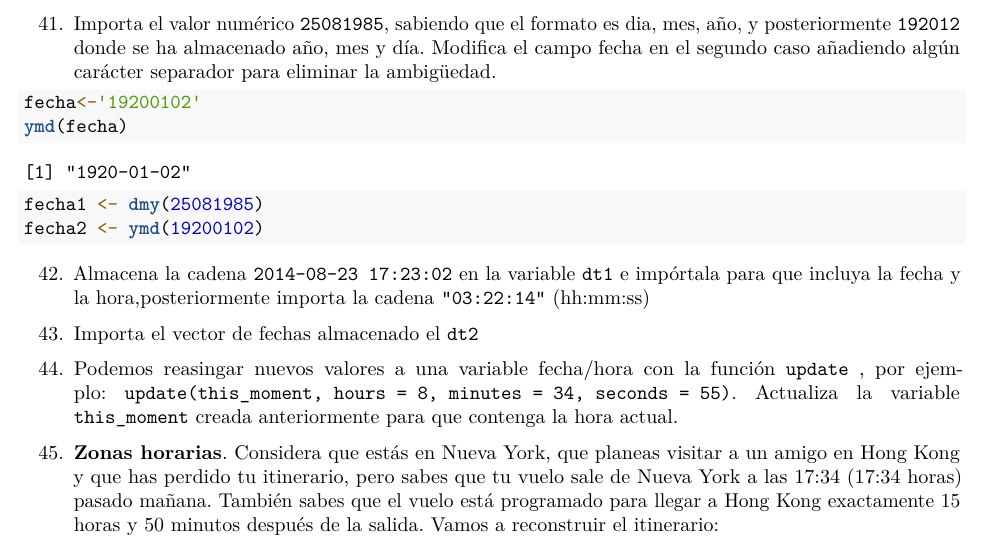
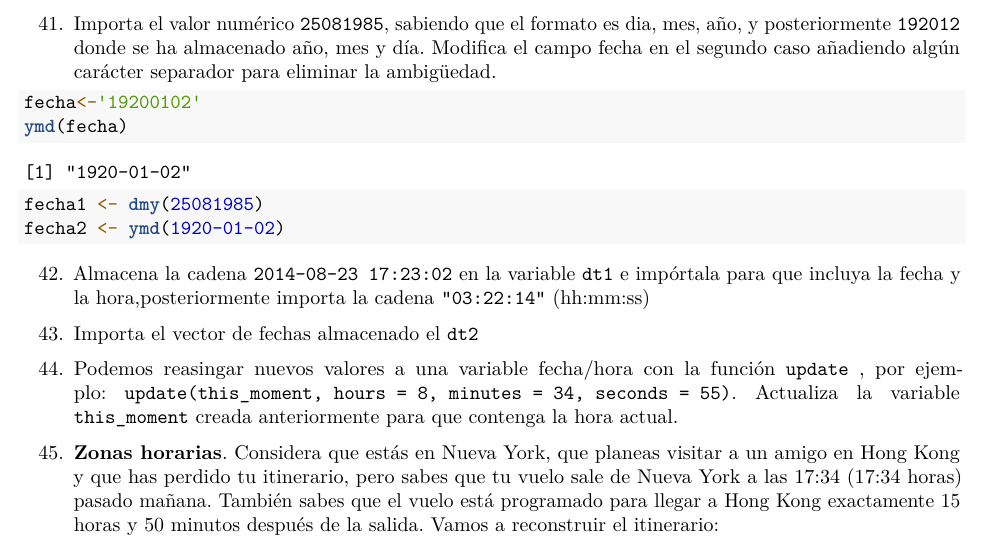
Before and after one commit to fuenar2/RaceTema4, an R Markdown document (CarreraTydiverse_Alumno.Rmd): part of page 9 of 9, cut so that both start at the same text. Rendered offline with R 4.5, knitr and Pandoc, then LaTeX, with nearby package versions; some code elsewhere in the file could not run offline.

Commit message:
Ejercicio 41

````diff
--- a/CarreraTydiverse_Alumno.Rmd
+++ b/CarreraTydiverse_Alumno.Rmd
@@ -492,7 +492,7 @@ fecha<-'19200102'
 ymd(fecha)
 
 fecha1 <- dmy(25081985)
-fecha2 <- ymd(19200102)
+fecha2 <- ymd(1920-01-02)
 
 
 ```
````
